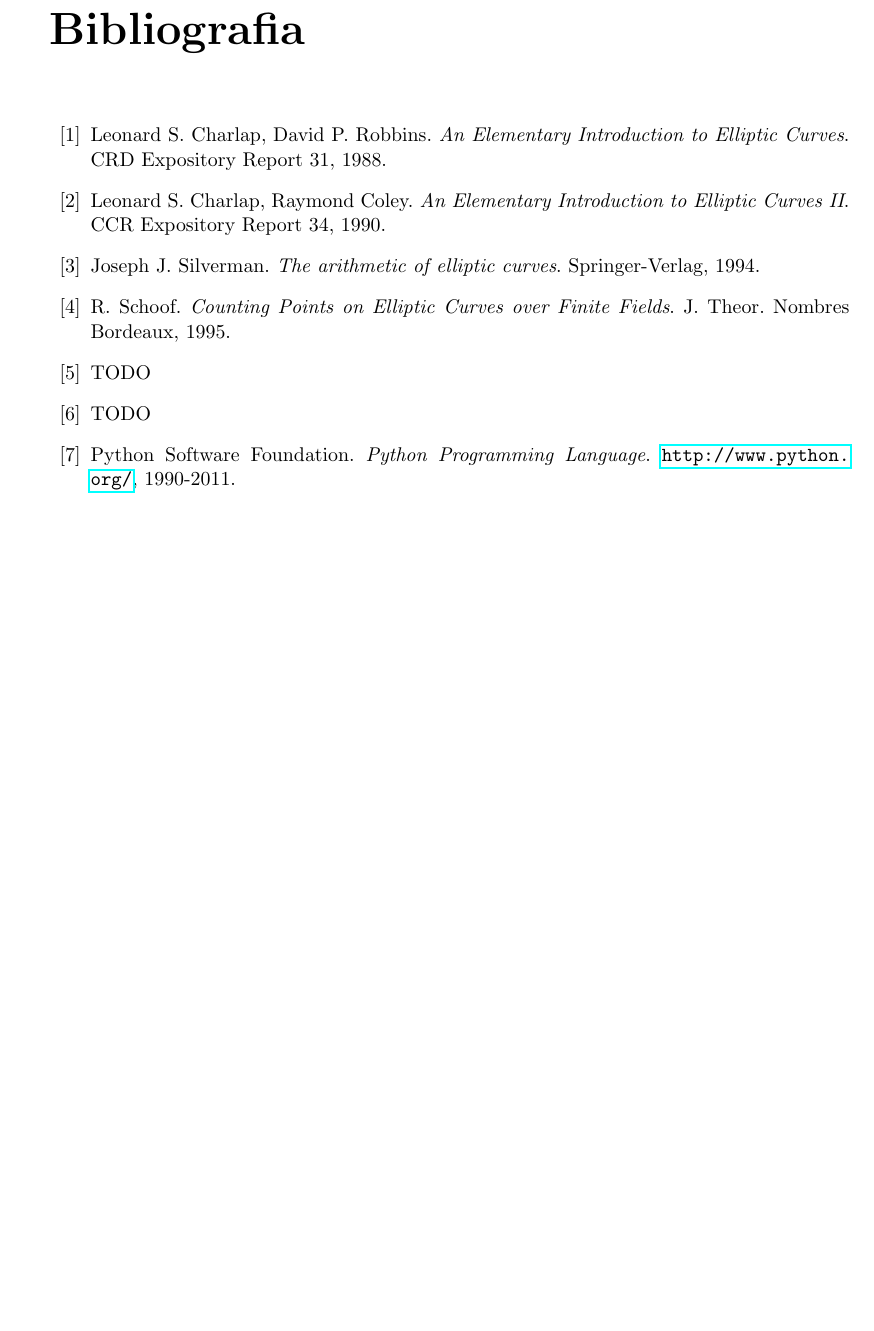
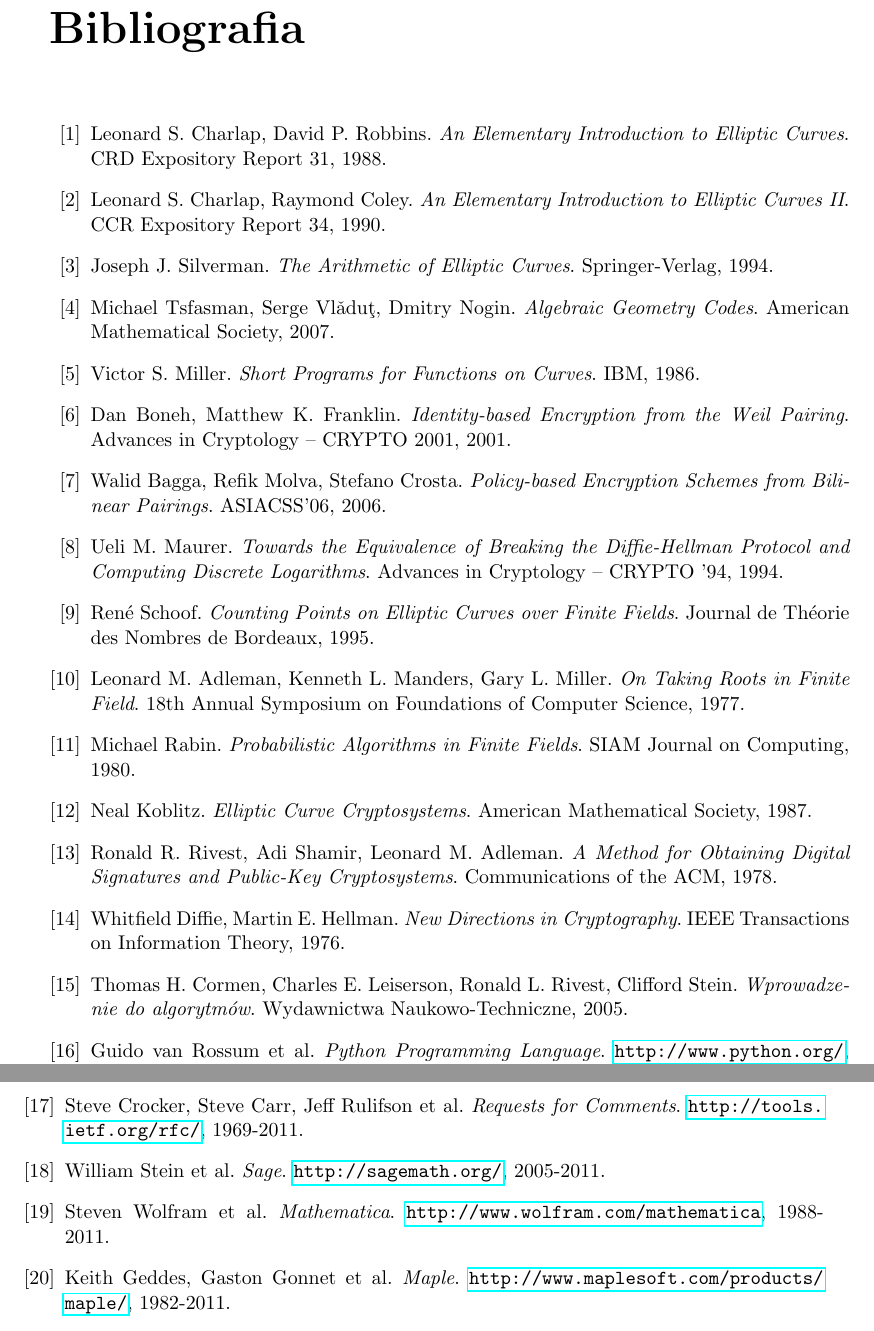
Before and after one commit to jasiu85/math-mgr, a LaTeX thesis (doc/mgr/mgr.tex, which reads doc/mgr/bibliography.tex): part of page 69 of 69 before the commit and two parts of pages 69 and 70 of 70 after it, the two joined at a grey line, cut so that both start at the same text, the shorter picture padded with empty space. Compiled offline with pdfLaTeX.

Commit message:
Add bibliography.

```diff
--- a/doc/mgr/bibliography.tex
+++ b/doc/mgr/bibliography.tex
@@ -13,23 +13,94 @@
 
 \bibitem{silverman}
     Joseph J. Silverman.
-    \emph{The arithmetic of elliptic curves}.
+    \emph{The Arithmetic of Elliptic Curves}.
     Springer-Verlag, 1994.
 
-\bibitem{schoof}
-    R. Schoof.
-    \emph{Counting Points on Elliptic Curves over Finite Fields}.
-    J. Theor. Nombres Bordeaux, 1995.
+\bibitem{tsfasmanvladutnogin}
+    Michael Tsfasman, Serge  Vl\v{a}du\c{t}, Dmitry Nogin.
+    \emph{Algebraic Geometry Codes}.
+    American Mathematical Society, 2007.
+
+\bibitem{miller}
+    Victor S. Miller.
+    \emph{Short Programs for Functions on Curves}.
+    IBM, 1986.
+
+\bibitem{boneh}
+    Dan Boneh, Matthew K. Franklin.
+    \emph{Identity-based Encryption from the Weil Pairing}.
+    Advances in Cryptology -- CRYPTO 2001, 2001.
+
+\bibitem{baggamolva}
+    Walid Bagga, Refik Molva, Stefano Crosta.
+    \emph{Policy-based Encryption Schemes from Bilinear Pairings}.
+    ASIACSS'06, 2006.
 
 \bibitem{maurer}
-    TODO
+    Ueli M. Maurer.
+    \emph{Towards the Equivalence of Breaking the Diffie-Hellman Protocol
+        and Computing Discrete Logarithms}.
+    Advances in Cryptology -- CRYPTO '94, 1994.
+
+\bibitem{schoof}
+    René Schoof.
+    \emph{Counting Points on Elliptic Curves over Finite Fields}.
+    Journal de Théorie des Nombres de Bordeaux, 1995.
+
+\bibitem{adlemanmandersmiller}
+    Leonard M. Adleman, Kenneth L. Manders, Gary L. Miller.
+    \emph{On Taking Roots in Finite Field}.
+    18th Annual Symposium on Foundations of Computer Science, 1977.
+
+\bibitem{rabin}
+    Michael Rabin.
+    \emph{Probabilistic Algorithms in Finite Fields}.
+    SIAM Journal on Computing, 1980.
+
+\bibitem{koblitz}
+    Neal Koblitz.
+    \emph{Elliptic Curve Cryptosystems}.
+    American Mathematical Society, 1987.
+
+\bibitem{rivestshamiradleman}
+    Ronald R. Rivest, Adi Shamir, Leonard M. Adleman.
+    \emph{A Method for Obtaining Digital Signatures
+        and Public-Key Cryptosystems}.
+    Communications of the ACM, 1978.
+
+\bibitem{diffiehellman}
+    Whitfield Diffie, Martin E. Hellman.
+    \emph{New Directions in Cryptography}.
+    IEEE Transactions on Information Theory, 1976.
 
 \bibitem{clrs}
-    TODO
+    Thomas H. Cormen, Charles E. Leiserson, Ronald L. Rivest, Clifford Stein.
+    \emph{Wprowadzenie do algorytmów}.
+    Wydawnictwa Naukowo-Techniczne, 2005.
 
 \bibitem{python}
-    Python Software Foundation.
+    Guido van Rossum et al.
     \emph{Python Programming Language}.
     \url{http://www.python.org/}, 1990-2011.
 
+\bibitem{rfc}
+    Steve Crocker, Steve Carr, Jeff Rulifson et al.
+    \emph{Requests for Comments}.
+    \url{http://tools.ietf.org/rfc/}, 1969-2011.
+
+\bibitem{sage}
+    William Stein et al.
+    \emph{Sage}.
+    \url{http://sagemath.org/}, 2005-2011.
+
+\bibitem{mathematica}
+    Steven Wolfram et al.
+    \emph{Mathematica}.
+    \url{http://www.wolfram.com/mathematica}, 1988-2011.
+
+\bibitem{maple}
+    Keith Geddes, Gaston Gonnet et al.
+    \emph{Maple}.
+    \url{http://www.maplesoft.com/products/maple/}, 1982-2011.
+
 \end{thebibliography}
```
